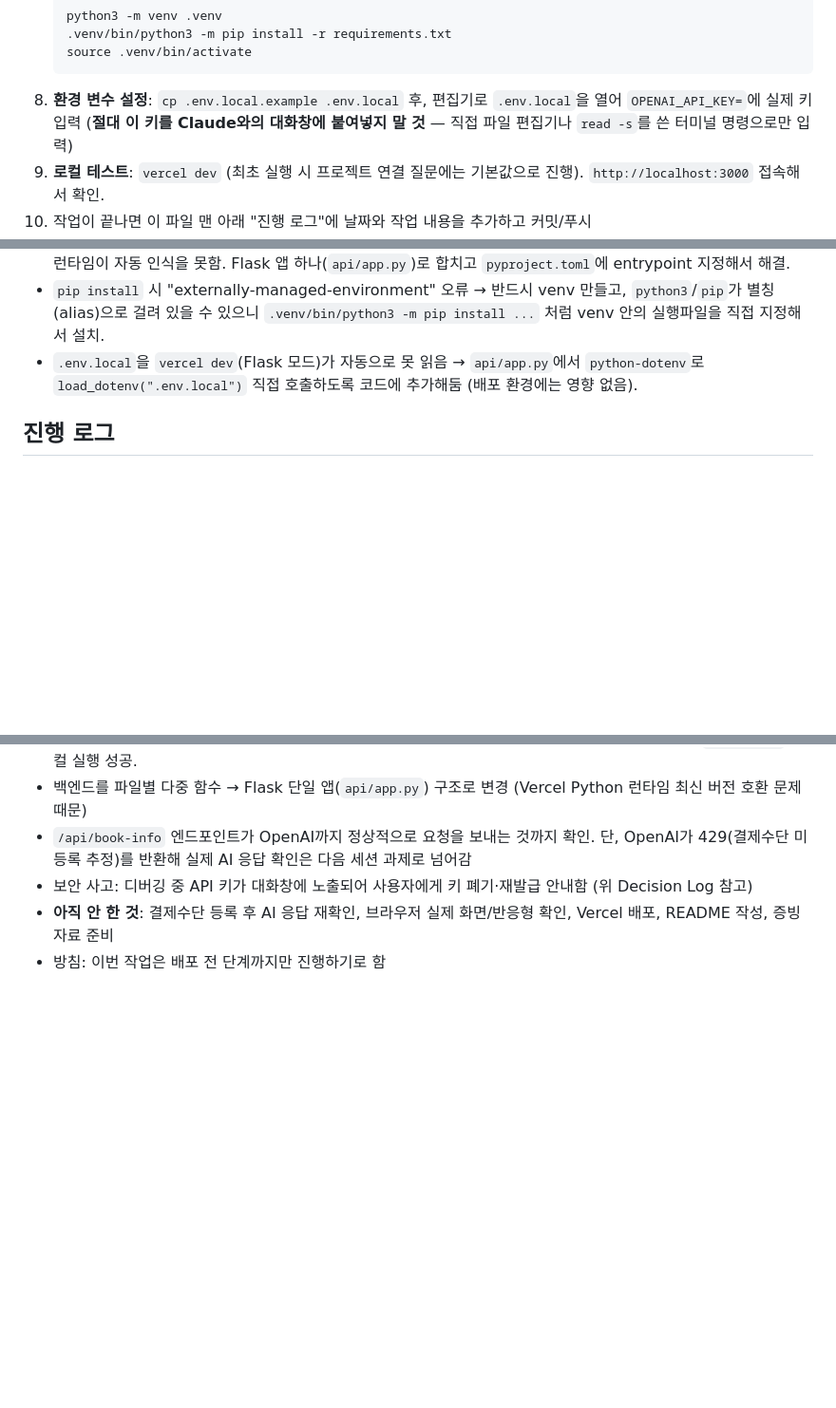
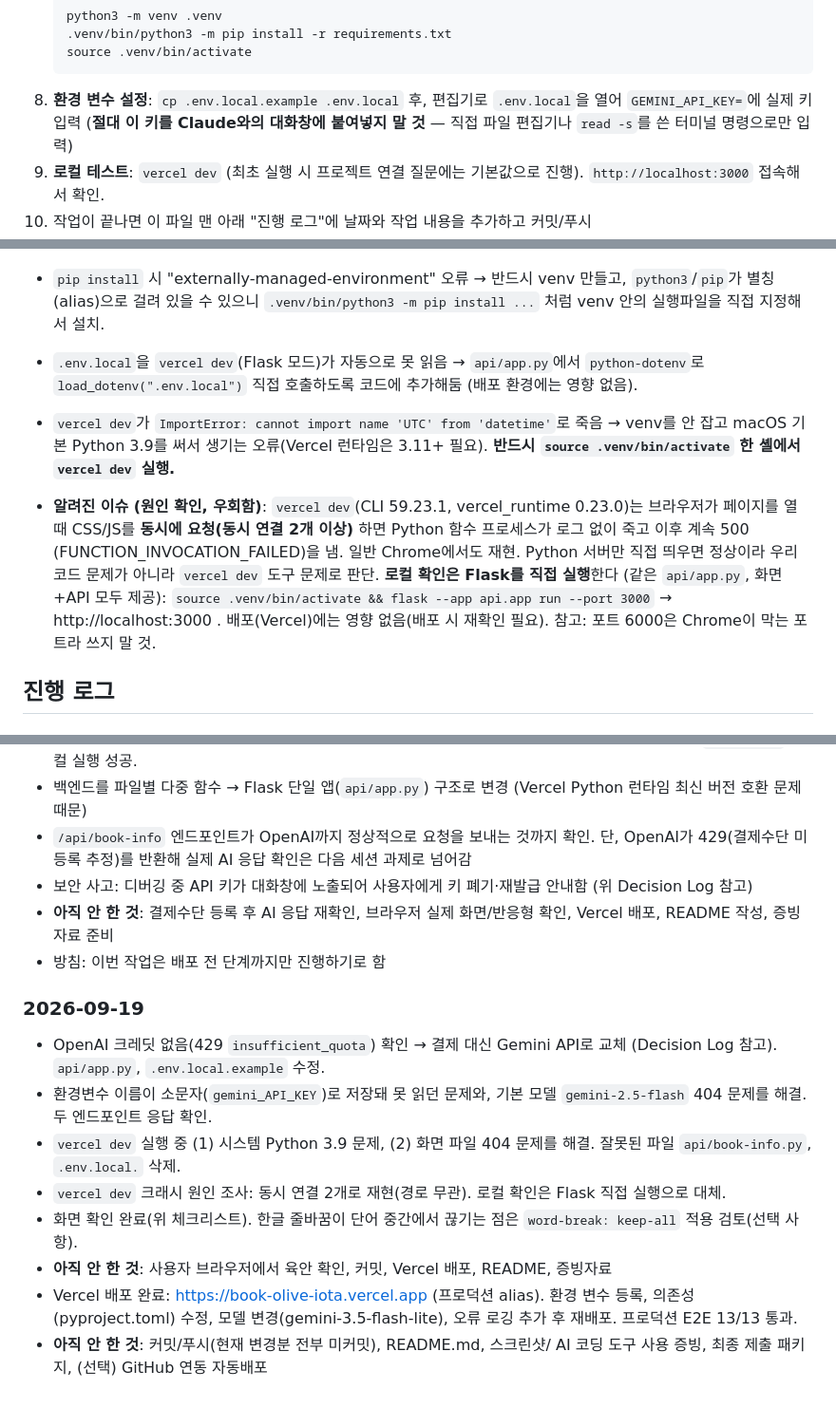
Before and after one commit to shjun820331-sudo/book-manager, a Markdown page: HISTORY.md, 3 parts joined by grey strips. Shown at 95% size. Rendered like a GitHub page; blank space fills up the shorter version.

````diff
--- a/HISTORY.md
+++ b/HISTORY.md
@@ -121,7 +155,7 @@
    source .venv/bin/activate
    ```
 8. **환경 변수 설정**: `cp .env.local.example .env.local` 후, 편집기로
-   `.env.local`을 열어 `OPENAI_API_KEY=`에 실제 키 입력
+   `.env.local`을 열어 `GEMINI_API_KEY=`에 실제 키 입력
    (**절대 이 키를 Claude와의 대화창에 붙여넣지 말 것** — 직접 파일
    편집기나 `read -s`를 쓴 터미널 명령으로만 입력)
 9. **로컬 테스트**: `vercel dev` (최초 실행 시 프로젝트 연결 질문에는
@@ -146,6 +180,20 @@
   `api/app.py`에서 `python-dotenv`로 `load_dotenv(".env.local")` 직접
   호출하도록 코드에 추가해둠 (배포 환경에는 영향 없음).
 
+- `vercel dev`가 `ImportError: cannot import name 'UTC' from 'datetime'`로 죽음 →
+  venv를 안 잡고 macOS 기본 Python 3.9를 써서 생기는 오류(Vercel 런타임은 3.11+
+  필요). **반드시 `source .venv/bin/activate` 한 셸에서 `vercel dev` 실행.**
+
+- **알려진 이슈 (원인 확인, 우회함)**: `vercel dev`(CLI 59.23.1, vercel_runtime
+  0.23.0)는 브라우저가 페이지를 열 때 CSS/JS를 **동시에 요청(동시 연결 2개 이상)**
+  하면 Python 함수 프로세스가 로그 없이 죽고 이후 계속 500
+  (FUNCTION_INVOCATION_FAILED)을 냄. 일반 Chrome에서도 재현. Python 서버만
+  직접 띄우면 정상이라 우리 코드 문제가 아니라 `vercel dev` 도구 문제로 판단.
+  **로컬 확인은 Flask를 직접 실행**한다 (같은 `api/app.py`, 화면+API 모두 제공):
+  `source .venv/bin/activate && flask --app api.app run --port 3000`
+  → http://localhost:3000 . 배포(Vercel)에는 영향 없음(배포 시 재확인 필요).
+  참고: 포트 6000은 Chrome이 막는 포트라 쓰지 말 것.
+
 ## 진행 로그
 
 ### 2026-09-18
@@ -168,3 +216,22 @@
 - **아직 안 한 것**: 결제수단 등록 후 AI 응답 재확인, 브라우저 실제
   화면/반응형 확인, Vercel 배포, README 작성, 증빙자료 준비
 - 방침: 이번 작업은 배포 전 단계까지만 진행하기로 함
+
+### 2026-09-19
+- OpenAI 크레딧 없음(429 `insufficient_quota`) 확인 → 결제 대신 Gemini API로
+  교체 (Decision Log 참고). `api/app.py`, `.env.local.example` 수정.
+- 환경변수 이름이 소문자(`gemini_API_KEY`)로 저장돼 못 읽던 문제와, 기본
+  모델 `gemini-2.5-flash` 404 문제를 해결. 두 엔드포인트 응답 확인.
+- `vercel dev` 실행 중 (1) 시스템 Python 3.9 문제, (2) 화면 파일 404 문제를
+  해결. 잘못된 파일 `api/book-info.py`, `.env.local.` 삭제.
+- `vercel dev` 크래시 원인 조사: 동시 연결 2개로 재현(경로 무관). 로컬 확인은
+  Flask 직접 실행으로 대체.
+- 화면 확인 완료(위 체크리스트). 한글 줄바꿈이 단어 중간에서 끊기는 점은
+  `word-break: keep-all` 적용 검토(선택 사항).
+- **아직 안 한 것**: 사용자 브라우저에서 육안 확인, 커밋, Vercel 배포,
+  README, 증빙자료
+- Vercel 배포 완료: https://book-olive-iota.vercel.app (프로덕션 alias).
+  환경 변수 등록, 의존성(pyproject.toml) 수정, 모델 변경(gemini-3.5-flash-lite),
+  오류 로깅 추가 후 재배포. 프로덕션 E2E 13/13 통과.
+- **아직 안 한 것**: 커밋/푸시(현재 변경분 전부 미커밋), README.md, 스크린샷/
+  AI 코딩 도구 사용 증빙, 최종 제출 패키지, (선택) GitHub 연동 자동배포
````
Also changed, not shown: other parts of HISTORY.md (+53 -19 lines), docs/04_학습정리_설명가이드.md (added, +311 -0 lines).
